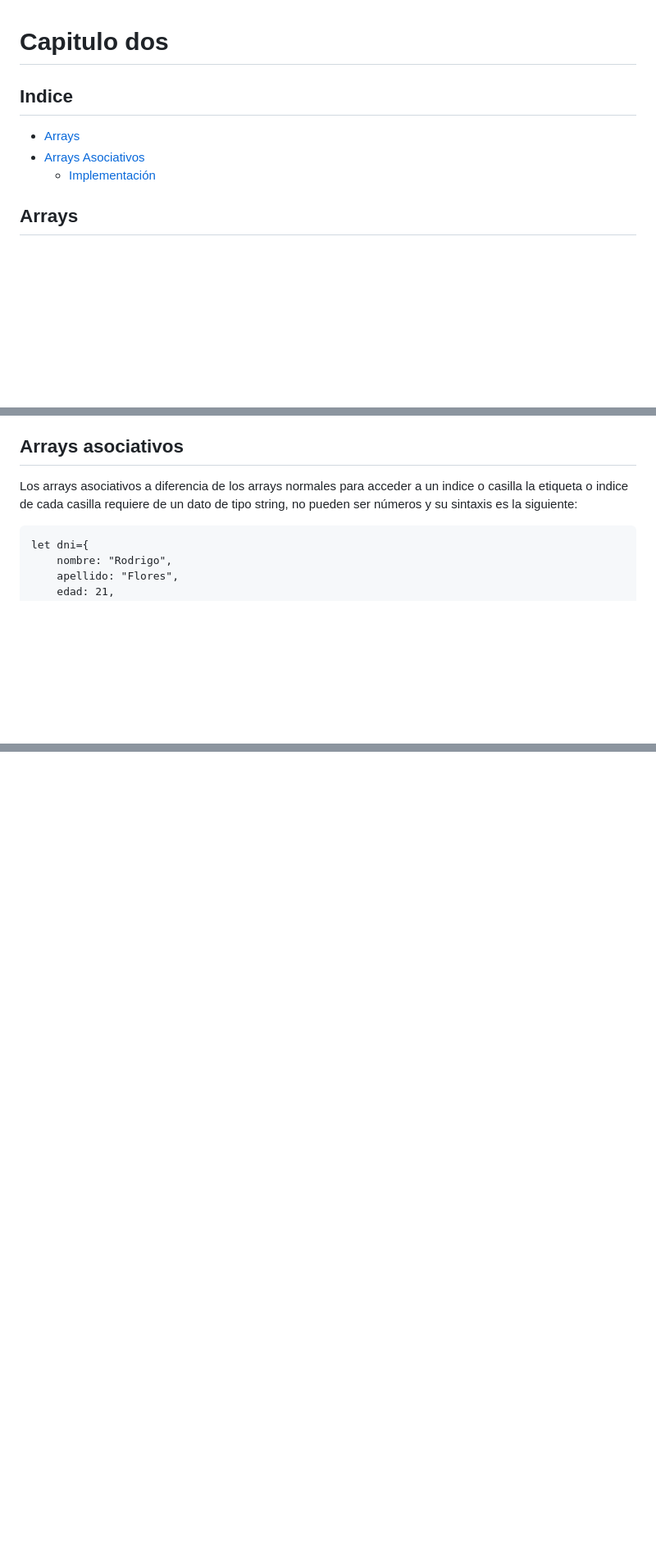
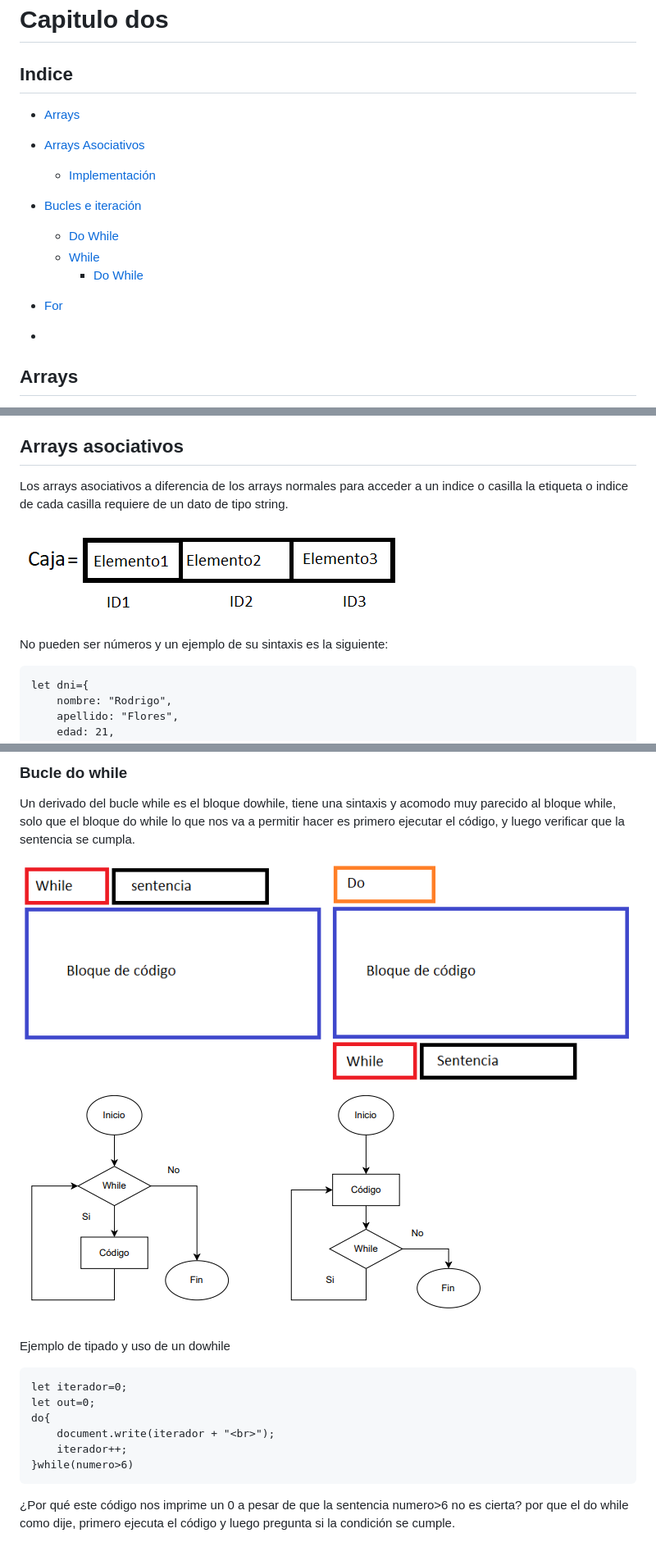
Before and after one commit to RodrigoFA216/NodeJS-Guide-ES, a Markdown page: Cap2JS.md, 3 parts joined by grey strips. Shown: that part at 82% size. Rendered like a GitHub page; pictures changed too: Dowhile and while.png (added), While do while 2.png (added); blank space fills up the shorter version.

Commit message:
Do & Dowhile in Cap2JS

```diff
--- a/Cap2JS.md
+++ b/Cap2JS.md
@@ -3,6 +3,13 @@
 * [Arrays](#id20)
 * [Arrays Asociativos](#id21)
     * [Implementación](#id22)
+* [Bucles e iteración](#id23)
+    * [Do While](#id24)
+    * [While](#id24)
+        * [Do While](#id24)
+* [For](#id25)
+
+* []()
 
 ## Arrays <a name="id20"></a>
 
@@ -41,7 +48,11 @@ Para acceder a ellos podemos hacerlo con los indices, e incluso operarlos dentro
 
 ## Arrays asociativos <a name="id21"></a>
 
-Los arrays asociativos a diferencia de los arrays normales para acceder a un indice o casilla la etiqueta o indice de cada casilla requiere de un dato de tipo string, no pueden ser números y su sintaxis es la siguiente:
+Los arrays asociativos a diferencia de los arrays normales para acceder a un indice o casilla la etiqueta o indice de cada casilla requiere de un dato de tipo string.
+
+![If you see this... something go wrong](./Array_asociativo.png)
+
+No pueden ser números y un ejemplo de su sintaxis es la siguiente:
 
     let dni={
         nombre: "Rodrigo",
@@ -72,0 +114,17 @@ Intentalo ahora co tus datos.
+### Bucle do while <a name="id23"></a>
+
+Un derivado del bucle while es el bloque dowhile, tiene una sintaxis y acomodo muy parecido al bloque while, solo que el bloque do while lo que nos va a permitir hacer es primero ejecutar el código, y luego verificar que la sentencia se cumpla.
+
+![If you see this... something go wrong](./Dowhile%20and%20while.png)
+![If you see this... something go wrong](./While%20do%20while%202.png)
+
+Ejemplo de tipado y uso de un dowhile
+
+    let iterador=0;
+    let out=0;
+    do{
+        document.write(iterador + "<br>");
+        iterador++;
+    }while(numero>6)
+
+¿Por qué este código nos imprime un 0 a pesar de que la sentencia numero>6 no es cierta? por que el do while como dije, primero ejecuta el código y luego pregunta si la condición se cumple.
```
Also changed, not shown: other parts of Cap2JS.md (+31 -1 lines), Flujo de atencion if y while.png (added), If y While.png (added), 1 other file.
